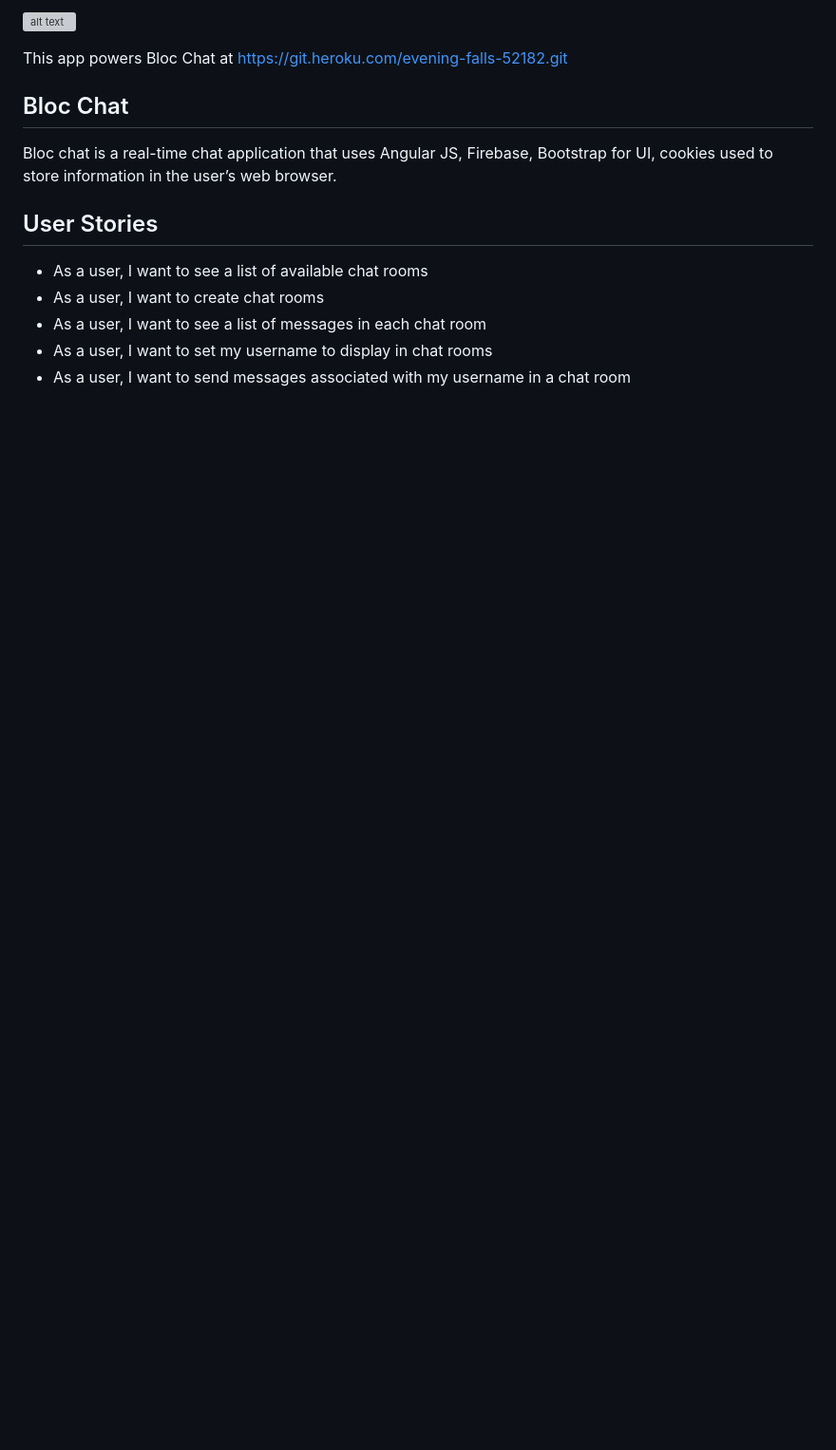
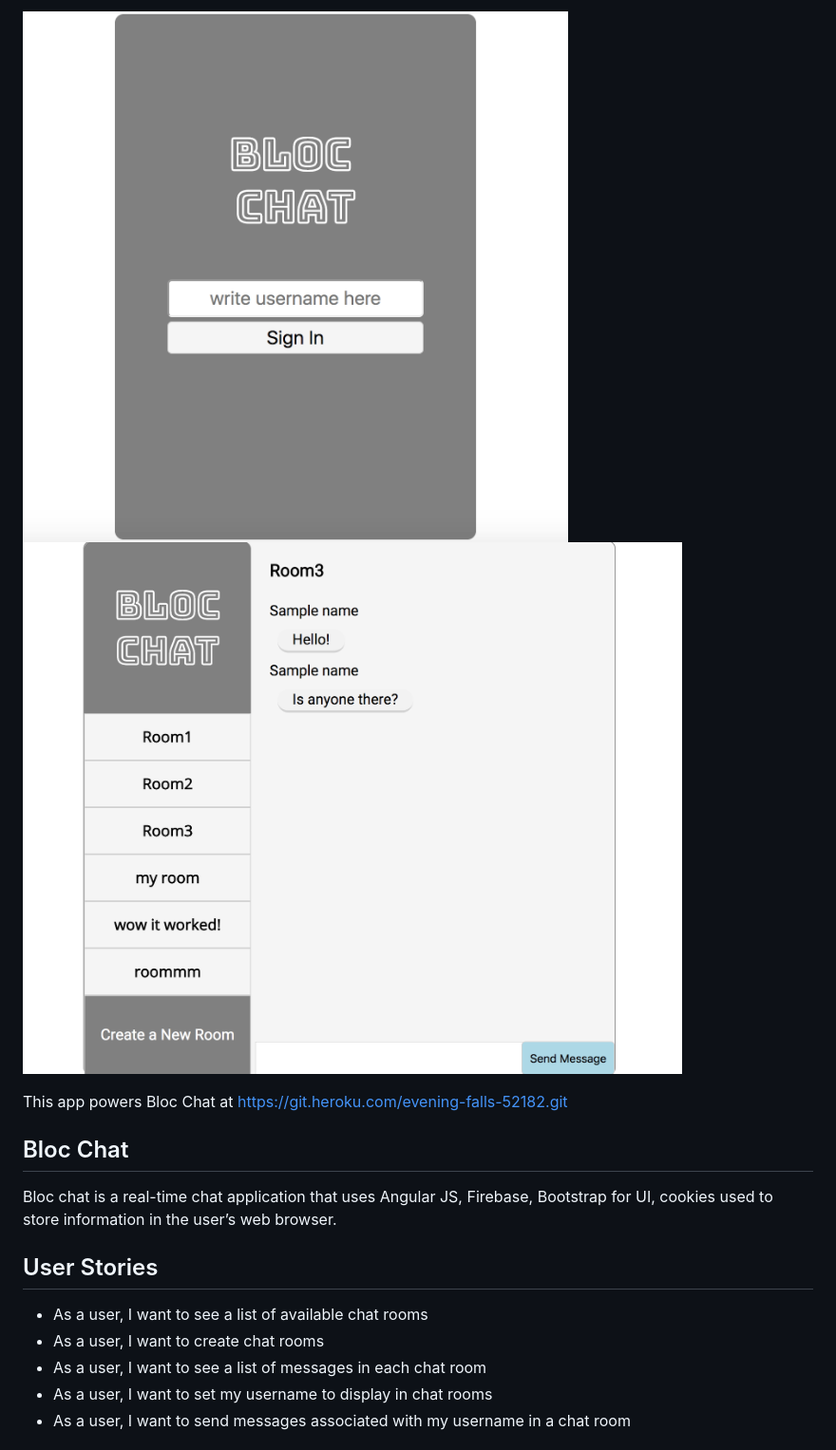
Before and after one commit to summerlove91/bloc-chat2, a Markdown page: README.md, the part around the change. Shown: that part at 95% size. Drawn GitHub-style; pictures changed too: app/assets/images/bloc-chat-photo1.png (added), app/assets/images/bloc-chat-photo2.png (added); blank space fills up the shorter version; grey boxes are pictures that could not be loaded.

```diff
--- a/README.md
+++ b/README.md
@@ -1,5 +1,6 @@
 
-![alt text](app/assets/images/preview.png)
+![alt text](app/assets/images/bloc-chat-photo1.png)
+![alt text](app/assets/images/bloc-chat-photo2.png)
 
 This app powers Bloc Chat at https://git.heroku.com/evening-falls-52182.git
 
```
Also changed, not shown: 1 other file.
